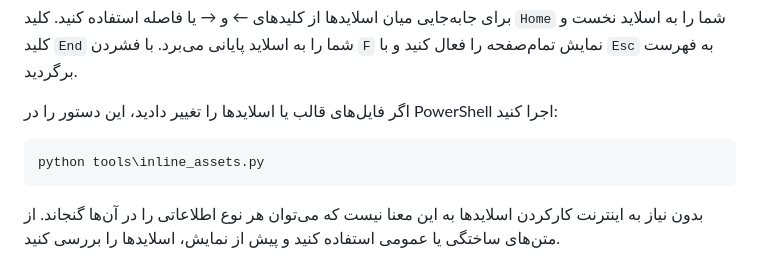
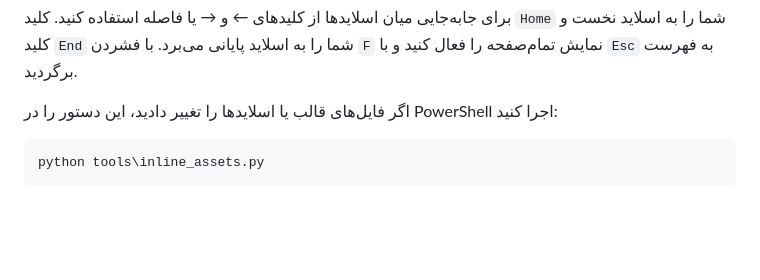
Before and after one commit to malekpours/AI-agents, a Markdown page: README.md, the part around the change. Rendered like a GitHub page; blank space fills up the shorter version.

````diff
--- a/README.md
+++ b/README.md
@@ -50,5 +50,3 @@
 ```powershell
 python tools\inline_assets.py
 ```
-
-بدون نیاز به اینترنت کارکردن اسلایدها به این معنا نیست که می‌توان هر نوع اطلاعاتی را در آن‌ها گنجاند. از متن‌های ساختگی یا عمومی استفاده کنید و پیش از نمایش، اسلایدها را بررسی کنید.
````
